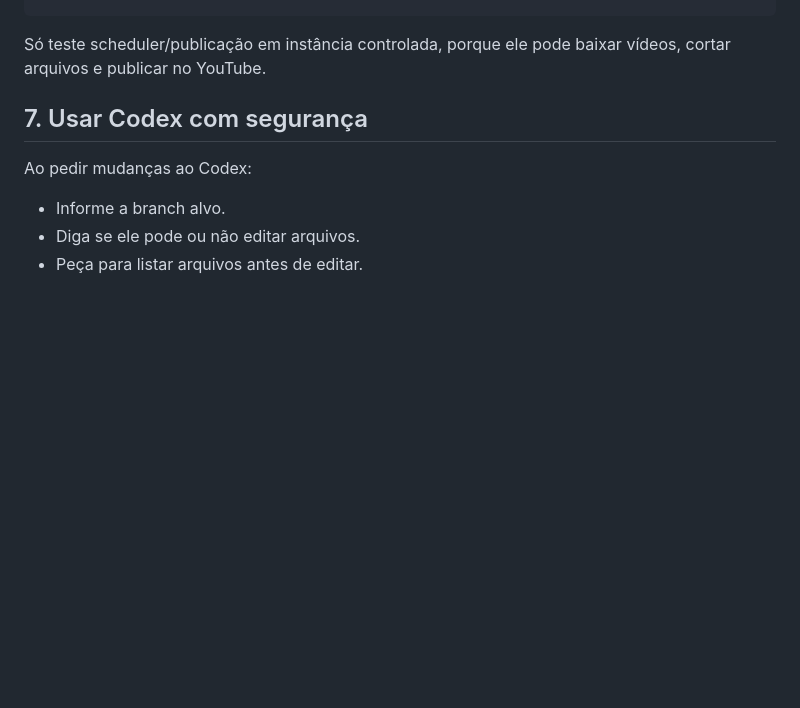
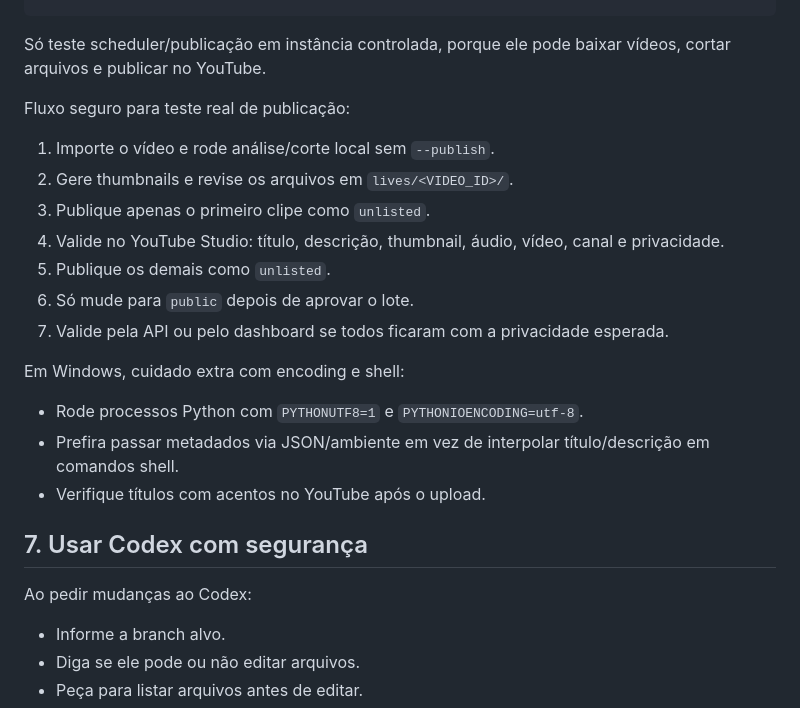
Before and after one commit to mic-rocha89-cloud/yt-pub-livesx, a Markdown page: SAFE_DEVELOPMENT.md, the part around the change. GitHub-like rendering; blank space fills up the shorter version.

````diff
--- a/SAFE_DEVELOPMENT.md
+++ b/SAFE_DEVELOPMENT.md
@@ -82,6 +82,22 @@ journalctl --user -u yt-scheduler<N> -n 100 --no-pager
 ```
 
 Só teste scheduler/publicação em instância controlada, porque ele pode baixar vídeos, cortar arquivos e publicar no YouTube.
+
+Fluxo seguro para teste real de publicação:
+
+1. Importe o vídeo e rode análise/corte local sem `--publish`.
+2. Gere thumbnails e revise os arquivos em `lives/<VIDEO_ID>/`.
+3. Publique apenas o primeiro clipe como `unlisted`.
+4. Valide no YouTube Studio: título, descrição, thumbnail, áudio, vídeo, canal e privacidade.
+5. Publique os demais como `unlisted`.
+6. Só mude para `public` depois de aprovar o lote.
+7. Valide pela API ou pelo dashboard se todos ficaram com a privacidade esperada.
+
+Em Windows, cuidado extra com encoding e shell:
+
+- Rode processos Python com `PYTHONUTF8=1` e `PYTHONIOENCODING=utf-8`.
+- Prefira passar metadados via JSON/ambiente em vez de interpolar título/descrição em comandos shell.
+- Verifique títulos com acentos no YouTube após o upload.
 
 ## 7. Usar Codex com segurança
 
````
Also changed, not shown: INSTALL_LOCAL.md (+44 -0 lines).
